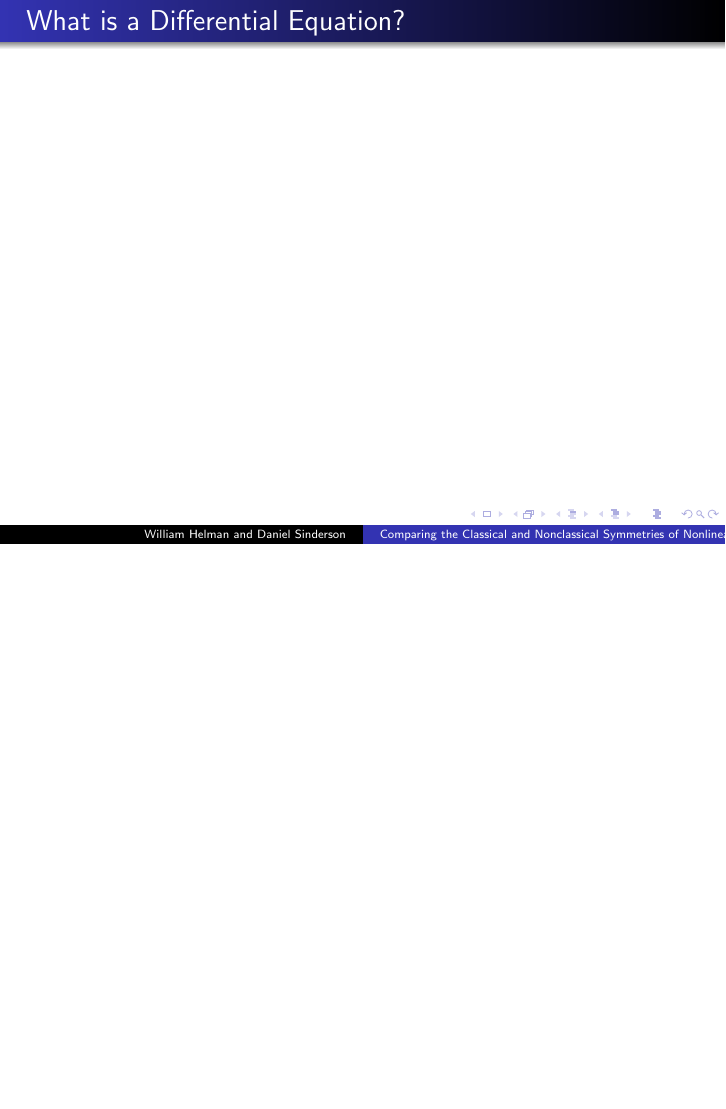
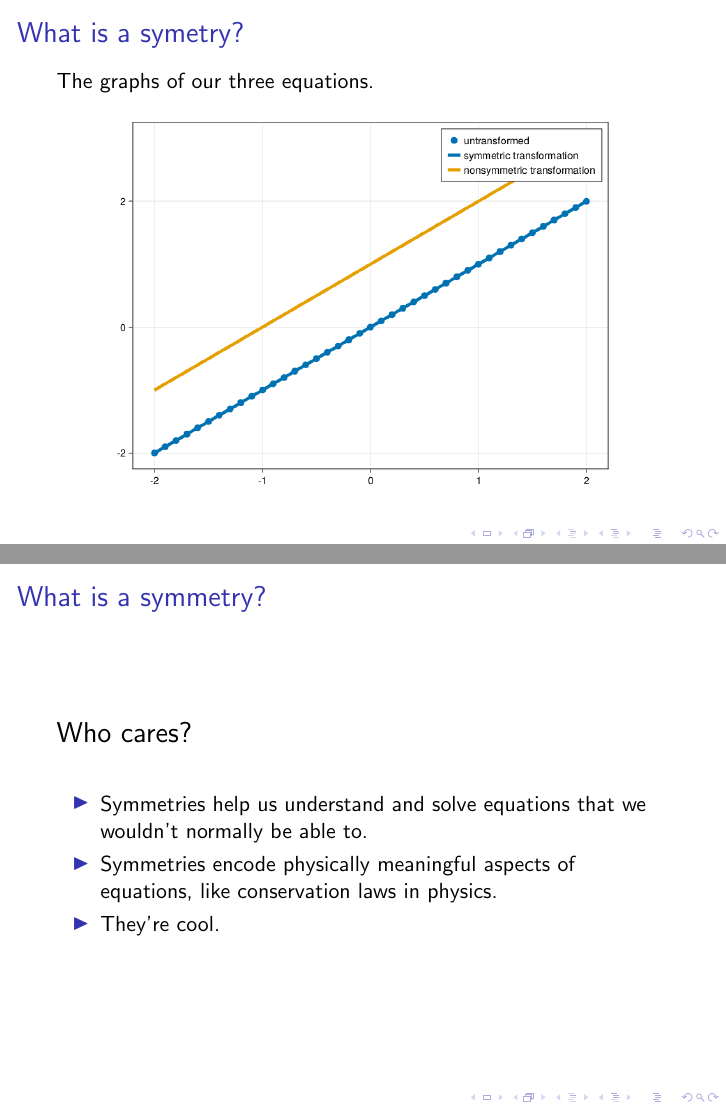
Before and after one commit to danielsinderson/Symmetry-Analysis-Summer-Research, LaTeX slides (Presentation/presentation.tex): page 7 of 12 before the commit and pages 8 and 11 of 17 after it, the two joined at a grey line, the shorter picture padded with empty space. Compiled offline with pdfLaTeX.

Commit message:
Finished rough draft of section introducting symmetries in a simple algebraic context

```diff
--- a/Presentation/presentation.tex
+++ b/Presentation/presentation.tex
@@ -2,7 +2,7 @@
 
 \usepackage{amsmath}
 
-\usetheme{Warsaw}
+%\usetheme{}
 
 \mode<presentation>
 
@@ -38,0 +41 @@
+    \frametitle{What is a symetry?}
@@ -53,7 +57,7 @@
                     y &= x+1 & \text{by rewriting in slope-intercept form}
                 \end{aligned}
             \end{equation*}
-            \item As we can see, this is NOT a transformation: \\ $x-y+1\ne x-y$
+            \item This is transformation is not a symmetry: \\ $x-y+1\ne x-y$
         \end{itemize}
     \end{example}
 \end{frame}
@@ -74,11 +78,34 @@
                     y &= x & \text{by rewriting in slope-intercept form}
                 \end{aligned}
             \end{equation*}
-            \item As we can see, this IS a transformation: \\ $x-y = x-y$
+            \item This transformation is a symmetry: \\ $x-y = x-y$
         \end{itemize}
     \end{example}
 \end{frame}
 
+
+\begin{frame}
+    \frametitle{What is a symetry?}
+    The graphs of our three equations.\\
+    \begin{center}
+        \includegraphics[width=9cm]{y=x+1.png}
+    \end{center}
+\end{frame}
+
+
+
+\begin{frame}
+    \frametitle{What is a symmetry?}
+    \begin{Large}
+        Who cares?
+    \end{Large}
+    \vspace*{0.25in}
+    \begin{itemize}
+        \item Symmetries help us understand and solve equations that we wouldn't normally be able to.\pause
+        \item Symmetries encode physically meaningful aspects of equations, like conservation laws in physics.\pause
+        \item They're cool.
+    \end{itemize}
+\end{frame}
 
 
 
```
Also changed, not shown: Presentation/presentation.pdf, Presentation/y=x+1.png, Presentation/y=x.png, Presentation/presentation.tex (15 more changed lines), 7 other files.
